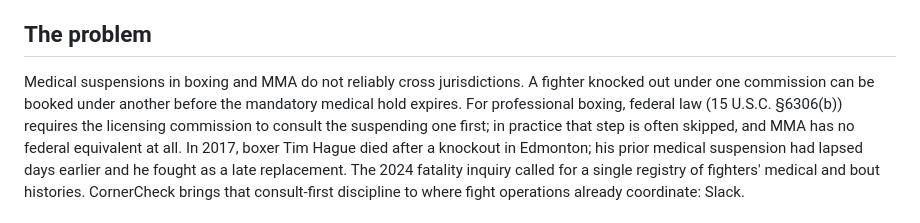
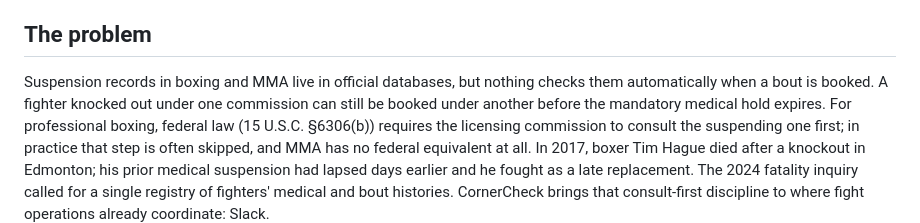
Before and after one commit to StephenSook/cornercheck, a Markdown page: README.md, the part around the change. Drawn GitHub-style.

```diff
--- a/README.md
+++ b/README.md
@@ -25,8 +25,9 @@ and the Z3 safety proof you can run yourself, right there, in milliseconds.
 
 ## The problem
 
-Medical suspensions in boxing and MMA do not reliably cross jurisdictions. A fighter knocked out
-under one commission can be booked under another before the mandatory medical hold expires. For
+Suspension records in boxing and MMA live in official databases, but nothing checks them
+automatically when a bout is booked. A fighter knocked out under one commission can still be
+booked under another before the mandatory medical hold expires. For
 professional boxing, federal law (15 U.S.C. §6306(b)) requires the licensing commission to
 consult the suspending one first; in practice that step is often skipped, and MMA has no federal
 equivalent at all. In 2017, boxer Tim Hague died after a knockout in Edmonton; his prior medical
```
Also changed, not shown: docs/devpost-submission.md (+9 -5 lines).
